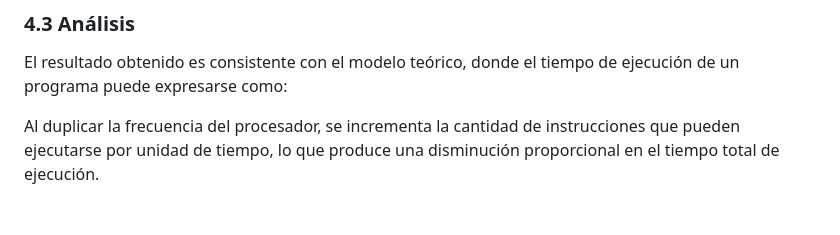
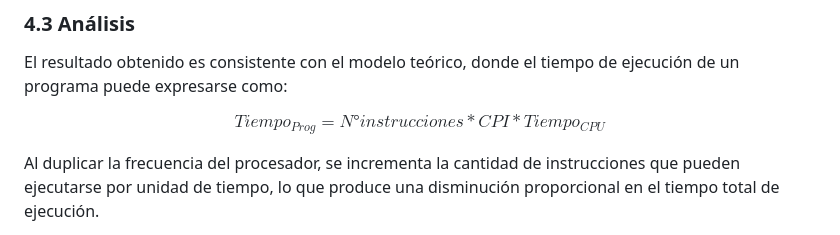
Before and after one commit to SantiagoAlasia/The-Pipeliners, a Markdown page: TP1/README.md, the part around the change. Drawn GitHub-style; blank space fills up the shorter version.

Commit message:
Update analysis section in README
Added explanation about execution time and CPU frequency effects.

```diff
--- a/TP1/README.md
+++ b/TP1/README.md
@@ -208,6 +208,8 @@ Como se puede observar, el tiempo de ejecución se reduce aproximadamente a la m
 
 El resultado obtenido es consistente con el modelo teórico, donde el tiempo de ejecución de un programa puede expresarse como:
 
+$$ Tiempo_{Prog} =  N° instrucciones * CPI * Tiempo_{CPU}$$
+
 Al duplicar la frecuencia del procesador, se incrementa la cantidad de instrucciones que pueden ejecutarse por unidad de tiempo, lo que produce una disminución proporcional en el tiempo total de ejecución.
 
 Cabe destacar que la reducción no es exactamente del 50%.
```
